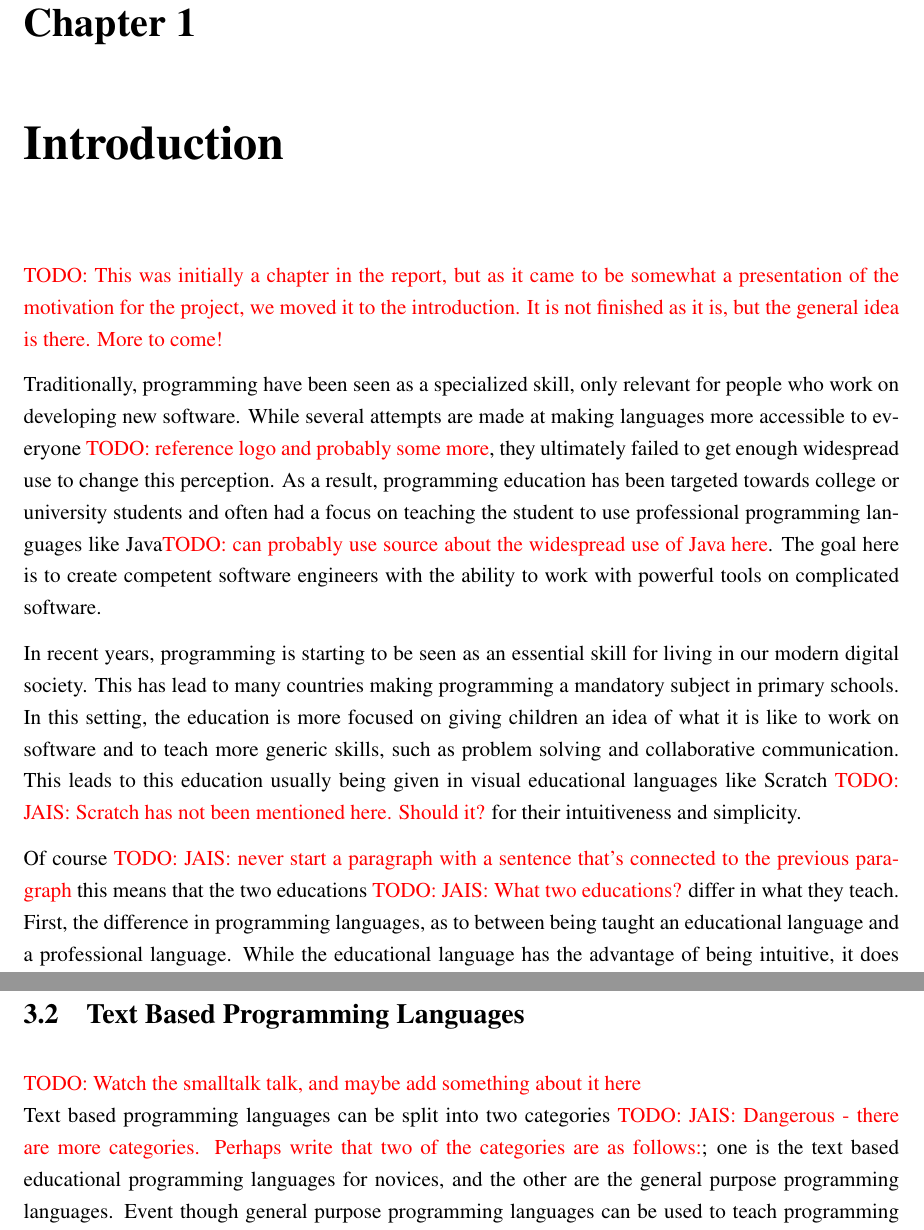
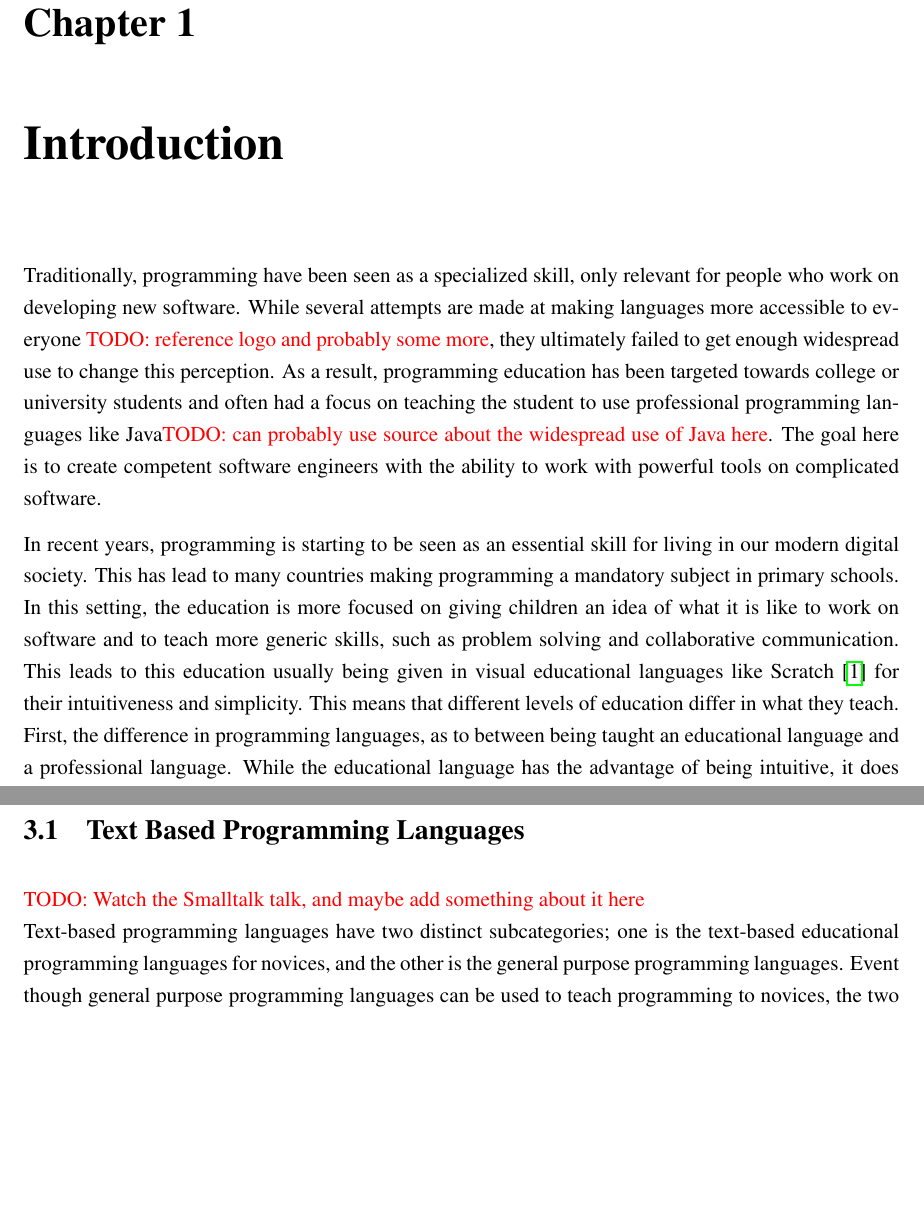
Before and after one commit to Dpt906e15/Report, a LaTeX thesis (report.tex, which reads text/analysis/text_based_programming_languages.tex, text/introduction.tex): two parts of pages 9 and 16 of 30 before the commit and two parts of pages 9 and 15 of 30 after it, joined at a grey line, cut so that both start at the same text, the shorter picture padded with empty space. Compiled offline with pdfLaTeX.

Commit message:
Removed a lot of todos, and restructured a bit

```diff
--- a/text/analysis/text_based_programming_languages.tex
+++ b/text/analysis/text_based_programming_languages.tex
@@ -1,7 +1,7 @@
 \section{Text Based Programming Languages}
 \label{sec:text_based_programming_languages}
-\todo{Watch the smalltalk talk, and maybe add something about it here}\\
-Text based programming languages can be split into two categories \todo{JAIS: Dangerous - there are more categories. Perhaps write that two of the categories are as follows:}; one is the text based educational programming languages for novices, and the other are the general purpose programming languages. Event though general purpose programming languages can be used to teach programming to novices, the two categories are distinguished in where the focus of the design has been. This chapter will explore a set of programming languages in both of these categories.
+\todo{Watch the Smalltalk talk, and maybe add something about it here}\\
+Text-based programming languages have two distinct subcategories; one is the text-based educational programming languages for novices, and the other is the general purpose programming languages. Event though general purpose programming languages can be used to teach programming to novices, the two categories are distinguished in where the focus of the design has been. This chapter will explore a set of programming languages in both of these categories.
 
 \subsection{Text Based Educational Programming Languages}
 This section will provide a description of some different text based educational programming languages and constructs.
--- a/text/introduction.tex
+++ b/text/introduction.tex
@@ -1,16 +1,12 @@
 \chapter{Introduction}
 \label{chap:introduction}
-\todo{This was initially a chapter in the report, but as it came to be somewhat a presentation of the motivation for the project, we moved it to the introduction. It is not finished as it is, but the general idea is there. More to come!}
-
 Traditionally, programming have been seen as a specialized skill, only relevant for people who work on developing new software.
 While several attempts are made at making languages more accessible to everyone \todo{reference logo and probably some more}, they ultimately failed to get enough widespread use to change this perception.
 As a result, programming education has been targeted towards college or university students and often had a focus on teaching the student to use professional programming languages like Java\todo{can probably use source about the widespread use of Java here}.
 The goal here is to create competent software engineers with the ability to work with powerful tools on complicated software.
 
 In recent years, programming is starting to be seen as an essential skill for living in our modern digital society.
-This has lead to many countries making programming a mandatory subject in primary schools. In this setting, the education is more focused on giving children an idea of what it is like to work on software and to teach more generic skills, such as problem solving and collaborative communication. This leads to this education usually being given in visual educational languages like Scratch \todo{JAIS: Scratch has not been mentioned here. Should it?} for their intuitiveness and simplicity.
-
-Of course \todo{JAIS: never start a paragraph with a sentence that's connected to the previous paragraph} this means that the two educations \todo{JAIS: What two educations?} differ in what they teach.
+This has lead to many countries making programming a mandatory subject in primary schools. In this setting, the education is more focused on giving children an idea of what it is like to work on software and to teach more generic skills, such as problem solving and collaborative communication. This leads to this education usually being given in visual educational languages like Scratch \cite{MaloneyResnick10} for their intuitiveness and simplicity. This means that different levels of education differ in what they teach.
 First, the difference in programming languages, as to between being taught an educational language and a professional language. While the educational language has the advantage of being intuitive, it does not have the expressiveness and robustness for large projects that professional languages have.
 Second, the computer science education needs to cover a lot of topics to give a sufficient understanding to work professionally with software, where the kids education leaves out a lot of the topics, although this may vary between teachers.
 Using the list of topics from "What do Teachers Teach in Introductory Programming?"\cite{WhatDoTeach06} as a reference, we can for example say that topics like algorithm design and debugging are likely to be taught in the kids education. Meanwhile, topics like algorithm efficiency, pointers and object oriented programming are usually left out.
```
Also changed, not shown: text/analysis/comparison_text_visual.tex (added, +3 -0 lines), text/analysis/programming_languages_and_tools.tex (+3 -2 lines), text/analysis/visual_based_programming_languages.tex (+1 -1 lines), report.pdf, text/analysis/text_based_programming_languages.tex (4 more changed lines), 1 other file.
